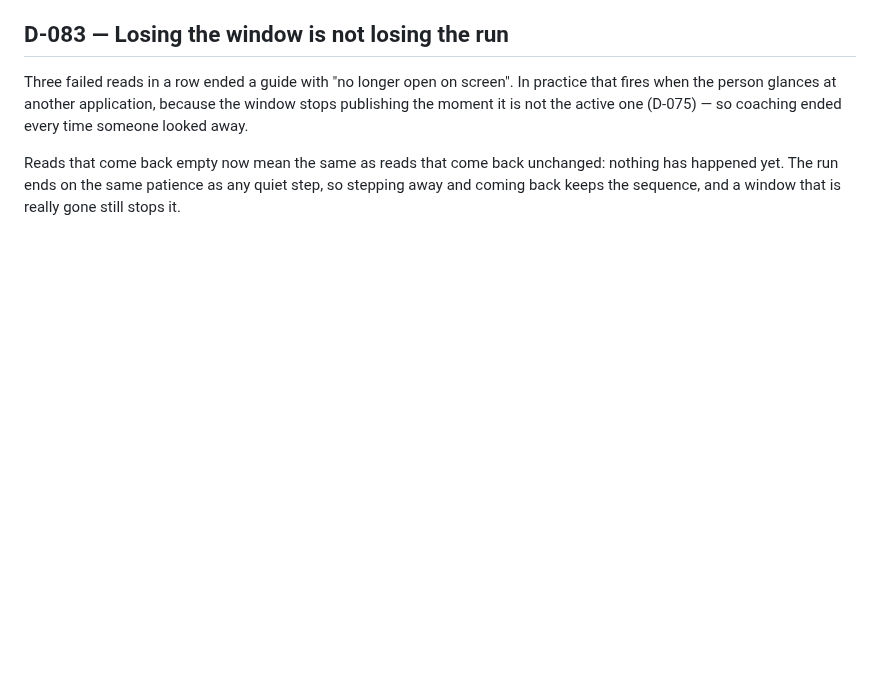
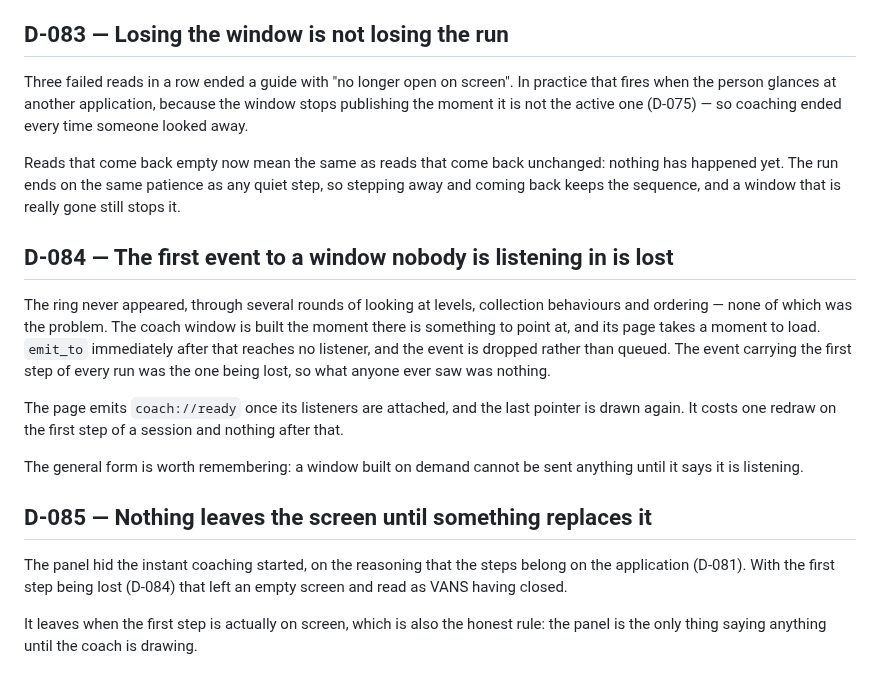
Before and after one commit to vedansh-5/SarvamAI-Hackathon, a Markdown page: docs/decisions.md, the part around the change. Rendered like a GitHub page; blank space fills up the shorter version.

Commit message:
Record why the ring never appeared
Signed-off-by: vedansh <vedanshsaini7719@gmail.com>

```diff
--- a/docs/decisions.md
+++ b/docs/decisions.md
@@ -2238,3 +2238,28 @@ Reads that come back empty now mean the same as reads that come back unchanged:
 nothing has happened yet. The run ends on the same patience as any quiet step,
 so stepping away and coming back keeps the sequence, and a window that is really
 gone still stops it.
+
+## D-084 — The first event to a window nobody is listening in is lost
+
+The ring never appeared, through several rounds of looking at levels, collection
+behaviours and ordering — none of which was the problem. The coach window is
+built the moment there is something to point at, and its page takes a moment to
+load. `emit_to` immediately after that reaches no listener, and the event is
+dropped rather than queued. The event carrying the first step of every run was
+the one being lost, so what anyone ever saw was nothing.
+
+The page emits `coach://ready` once its listeners are attached, and the last
+pointer is drawn again. It costs one redraw on the first step of a session and
+nothing after that.
+
+The general form is worth remembering: a window built on demand cannot be sent
+anything until it says it is listening.
+
+## D-085 — Nothing leaves the screen until something replaces it
+
+The panel hid the instant coaching started, on the reasoning that the steps
+belong on the application (D-081). With the first step being lost (D-084) that
+left an empty screen and read as VANS having closed.
+
+It leaves when the first step is actually on screen, which is also the honest
+rule: the panel is the only thing saying anything until the coach is drawing.
```
Also changed, not shown: AGY.md (+8 -1 lines).
